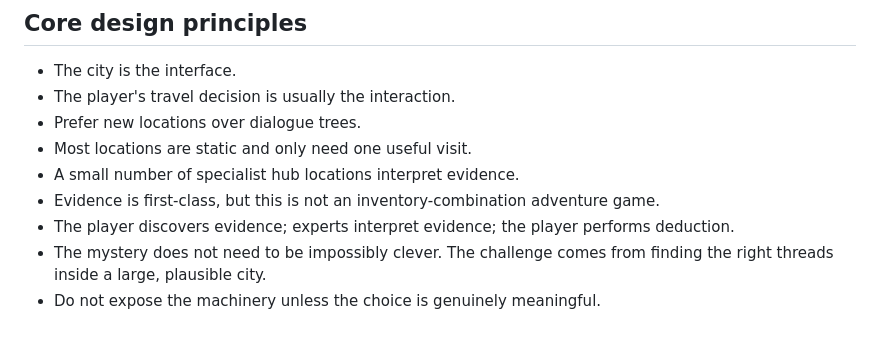
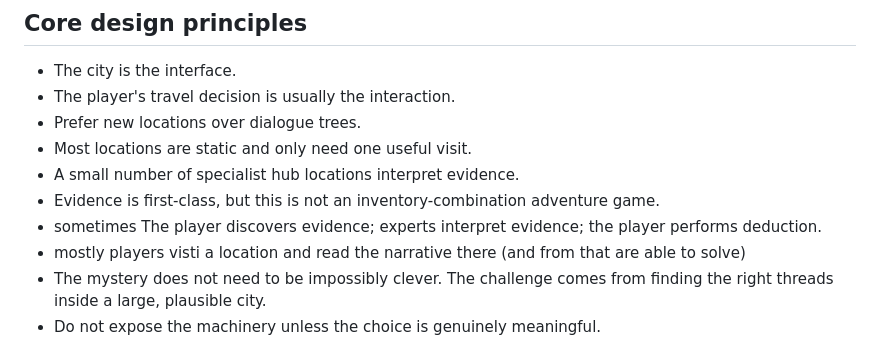
Before and after one commit to happykhan/gaslights, a Markdown page: README.md, the part around the change. Rendered like a GitHub page.

```diff
--- a/README.md
+++ b/README.md
@@ -27,7 +27,8 @@ The product goal is not a walking tour and not a generic mystery generator. It i
 - Most locations are static and only need one useful visit.
 - A small number of specialist hub locations interpret evidence.
 - Evidence is first-class, but this is not an inventory-combination adventure game.
-- The player discovers evidence; experts interpret evidence; the player performs deduction.
+- sometimes The player discovers evidence; experts interpret evidence; the player performs deduction.
+- mostly players visti a location and read the narrative there (and from that are able to solve)
 - The mystery does not need to be impossibly clever. The challenge comes from finding the right threads inside a large, plausible city.
 - Do not expose the machinery unless the choice is genuinely meaningful.
 
```
